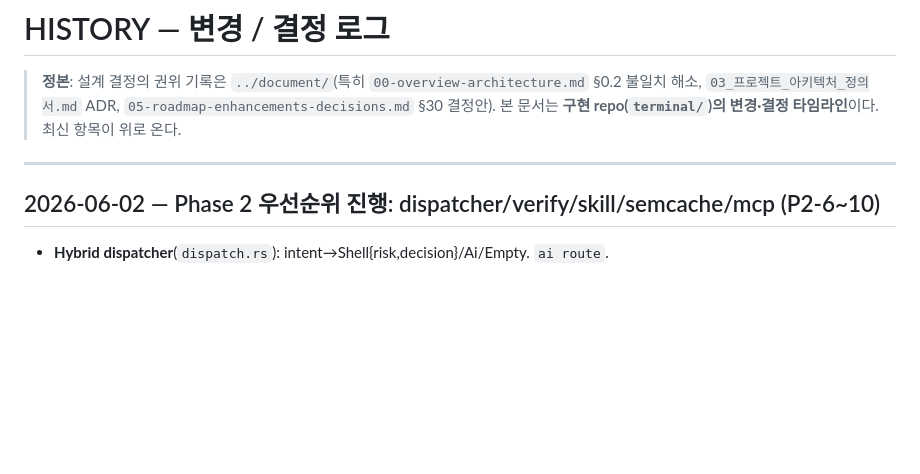
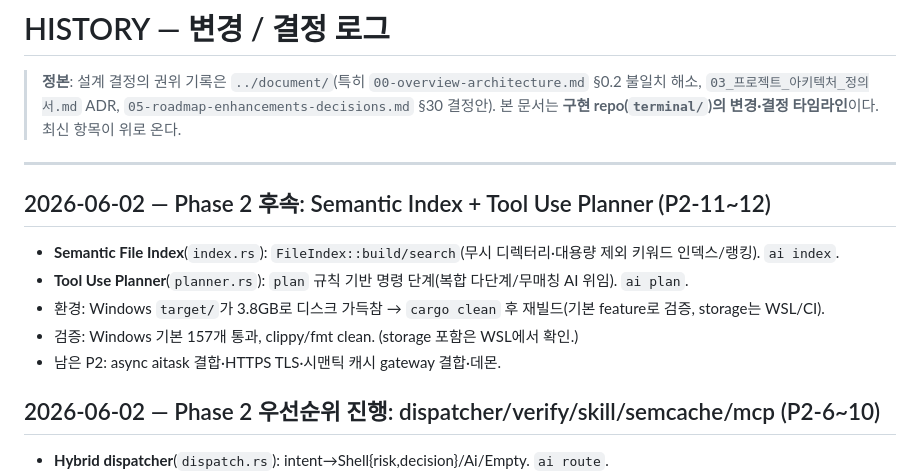
Before and after one commit to ai-cli-terminal/terminal, a Markdown page: docs/HISTORY.md, the part around the change. GitHub-like rendering; blank space fills up the shorter version.

Commit message:
docs: record Phase 2 index + planner (P2-11~12)
Co-Authored-By: Claude Opus 4.8 (1M context) <noreply@anthropic.com>

```diff
--- a/docs/HISTORY.md
+++ b/docs/HISTORY.md
@@ -4,6 +4,14 @@
 > 본 문서는 **구현 repo(`terminal/`)의 변경·결정 타임라인**이다. 최신 항목이 위로 온다.
 
 ---
+
+## 2026-06-02 — Phase 2 후속: Semantic Index + Tool Use Planner (P2-11~12)
+
+- **Semantic File Index**(`index.rs`): `FileIndex::build/search`(무시 디렉터리·대용량 제외 키워드 인덱스/랭킹). `ai index`.
+- **Tool Use Planner**(`planner.rs`): `plan` 규칙 기반 명령 단계(복합 다단계/무매칭 AI 위임). `ai plan`.
+- 환경: Windows `target/`가 3.8GB로 디스크 가득참 → `cargo clean` 후 재빌드(기본 feature로 검증, storage는 WSL/CI).
+- 검증: Windows 기본 157개 통과, clippy/fmt clean. (storage 포함은 WSL에서 확인.)
+- 남은 P2: async aitask 결합·HTTPS TLS·시맨틱 캐시 gateway 결합·데몬.
 
 ## 2026-06-02 — Phase 2 우선순위 진행: dispatcher/verify/skill/semcache/mcp (P2-6~10)
 
```
Also changed, not shown: docs/TASK.md (+10 -2 lines).
